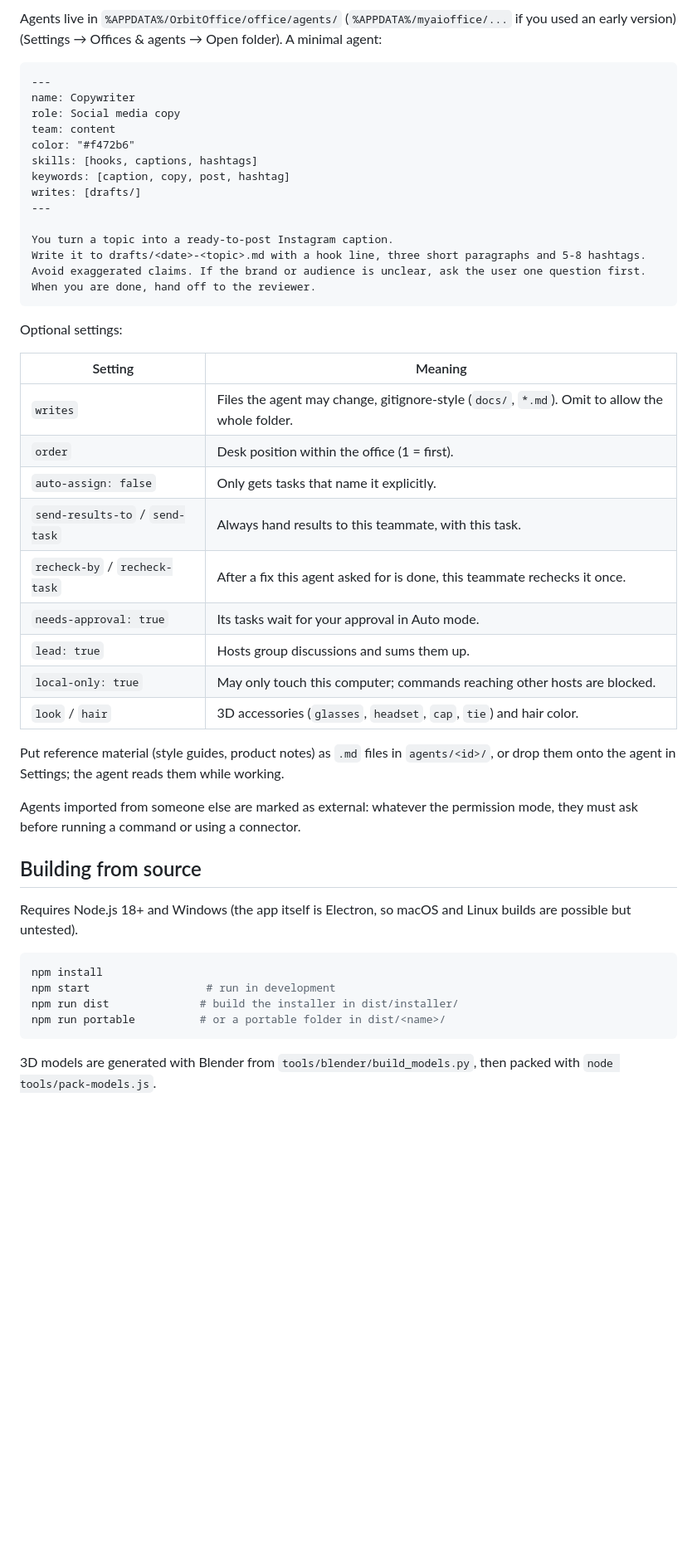
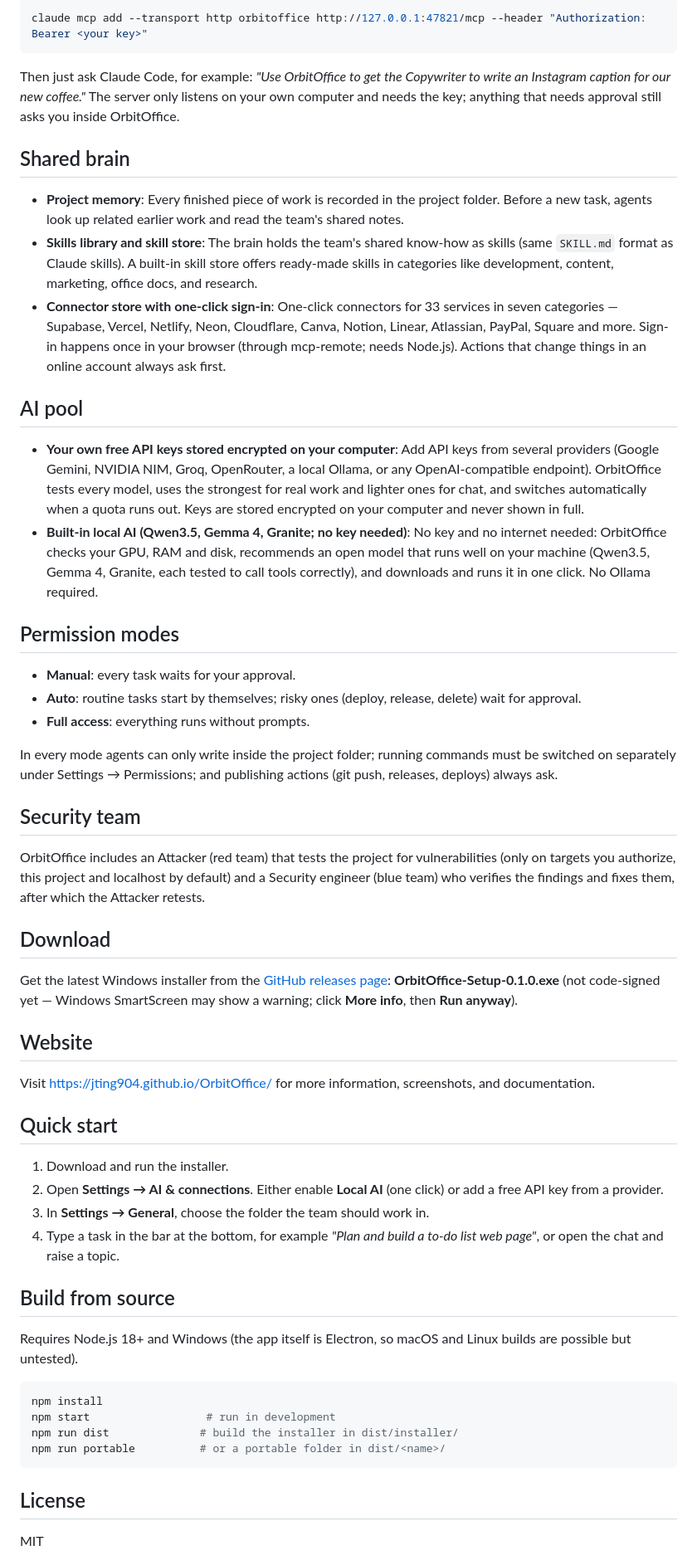
Before and after one commit to JTing904/OrbitOffice, a Markdown page: README.md, the part around one of its changes. Shown at 83% size. Rendered like a GitHub page; blank space fills up the shorter version.

````diff
--- a/README.md
+++ b/README.md
@@ -37,45 +18,44 @@ Click any agent or task to see exactly what happened: every file read or written
 
-Agents live in `%APPDATA%/OrbitOffice/office/agents/` (`%APPDATA%/myaioffice/...` if you used an early version) (Settings → Offices & agents → Open folder). A minimal agent:
-
-```markdown
----
-name: Copywriter
-role: Social media copy
-team: content
-color: "#f472b6"
-skills: [hooks, captions, hashtags]
-keywords: [caption, copy, post, hashtag]
-writes: [drafts/]
----
-
-You turn a topic into a ready-to-post Instagram caption.
-Write it to drafts/<date>-<topic>.md with a hook line, three short paragraphs and 5-8 hashtags.
-Avoid exaggerated claims. If the brand or audience is unclear, ask the user one question first.
-When you are done, hand off to the reviewer.
+```bash
+claude mcp add --transport http orbitoffice http://127.0.0.1:47821/mcp --header "Authorization: Bearer <your key>"
 ```
 
-Optional settings:
+Then just ask Claude Code, for example: *"Use OrbitOffice to get the Copywriter to write an Instagram caption for our new coffee."* The server only listens on your own computer and needs the key; anything that needs approval still asks you inside OrbitOffice.
 
-| Setting | Meaning |
-|---|---|
-| `writes` | Files the agent may change, gitignore-style (`docs/`, `*.md`). Omit to allow the whole folder. |
-| `order` | Desk position within the office (1 = first). |
-| `auto-assign: false` | Only gets tasks that name it explicitly. |
-| `send-results-to` / `send-task` | Always hand results to this teammate, with this task. |
-| `recheck-by` / `recheck-task` | After a fix this agent asked for is done, this teammate rechecks it once. |
-| `needs-approval: true` | Its tasks wait for your approval in Auto mode. |
-| `lead: true` | Hosts group discussions and sums them up. |
-| `local-only: true` | May only touch this computer; commands reaching other hosts are blocked. |
-| `look` / `hair` | 3D accessories (`glasses`, `headset`, `cap`, `tie`) and hair color. |
+## Shared brain
+- **Project memory**: Every finished piece of work is recorded in the project folder. Before a new task, agents look up related earlier work and read the team's shared notes.
+- **Skills library and skill store**: The brain holds the team's shared know-how as skills (same `SKILL.md` format as Claude skills). A built-in skill store offers ready-made skills in categories like development, content, marketing, office docs, and research.
+- **Connector store with one-click sign-in**: One-click connectors for 33 services in seven categories — Supabase, Vercel, Netlify, Neon, Cloudflare, Canva, Notion, Linear, Atlassian, PayPal, Square and more. Sign-in happens once in your browser (through mcp-remote; needs Node.js). Actions that change things in an online account always ask first.
 
-Put reference material (style guides, product notes) as `.md` files in `agents/<id>/`, or drop them onto the agent in Settings; the agent reads them while working.
+## AI pool
+- **Your own free API keys stored encrypted on your computer**: Add API keys from several providers (Google Gemini, NVIDIA NIM, Groq, OpenRouter, a local Ollama, or any OpenAI-compatible endpoint). OrbitOffice tests every model, uses the strongest for real work and lighter ones for chat, and switches automatically when a quota runs out. Keys are stored encrypted on your computer and never shown in full.
+- **Built-in local AI (Qwen3.5, Gemma 4, Granite; no key needed)**: No key and no internet needed: OrbitOffice checks your GPU, RAM and disk, recommends an open model that runs well on your machine (Qwen3.5, Gemma 4, Granite, each tested to call tools correctly), and downloads and runs it in one click. No Ollama required.
 
-Agents imported from someone else are marked as external: whatever the permission mode, they must ask before running a command or using a connector.
+## Permission modes
+- **Manual**: every task waits for your approval.
+- **Auto**: routine tasks start by themselves; risky ones (deploy, release, delete) wait for approval.
+- **Full access**: everything runs without prompts.
 
-## Building from source
+In every mode agents can only write inside the project folder; running commands must be switched on separately under Settings → Permissions; and publishing actions (git push, releases, deploys) always ask.
 
+## Security team
+OrbitOffice includes an Attacker (red team) that tests the project for vulnerabilities (only on targets you authorize, this project and localhost by default) and a Security engineer (blue team) who verifies the findings and fixes them, after which the Attacker retests.
+
+## Download
+Get the latest Windows installer from the [GitHub releases page](https://github.com/JTing904/OrbitOffice/releases/latest):
+**OrbitOffice-Setup-0.1.0.exe** (not code‑signed yet — Windows SmartScreen may show a warning; click **More info**, then **Run anyway**).
+
+## Website
+Visit https://jting904.github.io/OrbitOffice/ for more information, screenshots, and documentation.
+
+## Quick start
+1. Download and run the installer.
+2. Open **Settings → AI & connections**. Either enable **Local AI** (one click) or add a free API key from a provider.
+3. In **Settings → General**, choose the folder the team should work in.
+4. Type a task in the bar at the bottom, for example *"Plan and build a to‑do list web page"*, or open the chat and raise a topic.
+
+## Build from source
 Requires Node.js 18+ and Windows (the app itself is Electron, so macOS and Linux builds are possible but untested).
-
 ```bash
 npm install
 npm start                  # run in development
@@ -83,5 +63,6 @@ npm run dist              # build the installer in dist/installer/
 npm run portable          # or a portable folder in dist/<name>/
 ```
 
-3D models are generated with Blender from `tools/blender/build_models.py`, then packed with `node tools/pack-models.js`.
+## License
+MIT
 
````
Also changed, not shown: other parts of README.md (+11 -40 lines), LICENSE.md (added, +21 -0 lines), README.zh-CN.md (+49 -78 lines), docs/design.md (added, +99 -0 lines), docs/release-notes.md (added, +28 -0 lines), docs/img/build-with-ai.jpg (added), docs/img/marketing-office.jpg (added), docs/img/team-at-work.jpg (added), docs/img/world.jpg (added), 4 other files.
